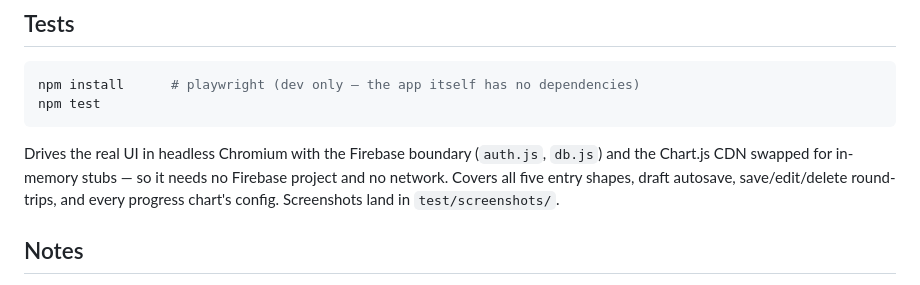
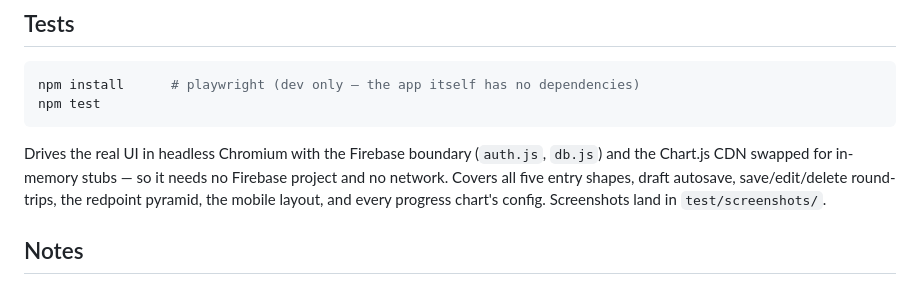
Before and after one commit to henchpig/training-log, a Markdown page: README.md, the part around the change. GitHub-like rendering.

```diff
--- a/README.md
+++ b/README.md
@@ -82,7 +82,8 @@ npm test
 Drives the real UI in headless Chromium with the Firebase boundary (`auth.js`,
 `db.js`) and the Chart.js CDN swapped for in-memory stubs — so it needs no Firebase
 project and no network. Covers all five entry shapes, draft autosave, save/edit/delete
-round-trips, and every progress chart's config. Screenshots land in `test/screenshots/`.
+round-trips, the redpoint pyramid, the mobile layout, and every progress chart's
+config. Screenshots land in `test/screenshots/`.
 
 ## Notes
 
```
Also changed, not shown: SCHEMA.md (+11 -12 lines).
